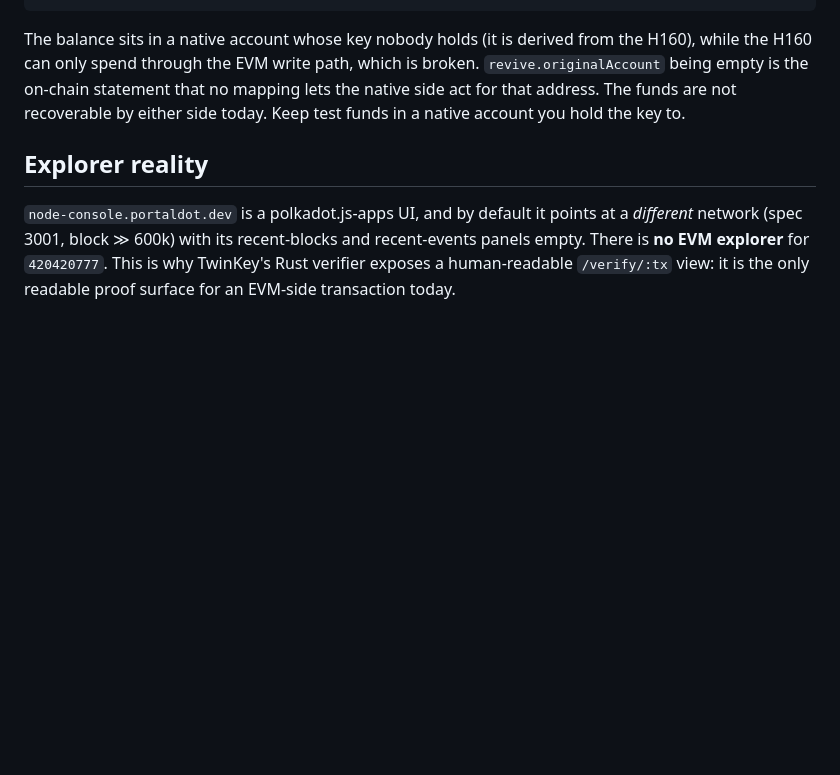
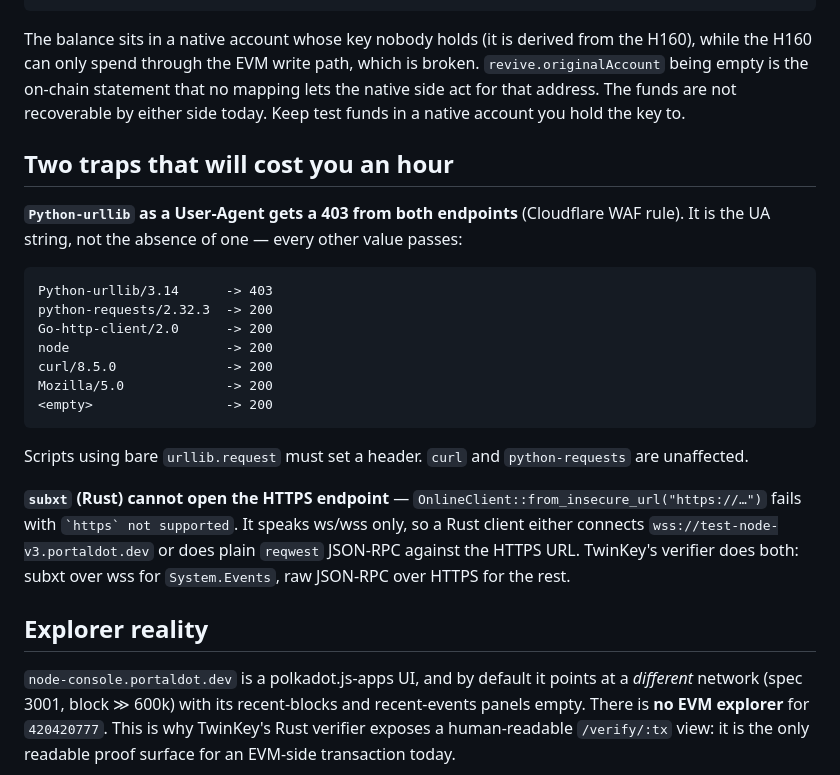
Before and after one commit to memeshee/twinkey, a Markdown page: docs/VERIFIED-FACTS.md, the part around the change. Drawn GitHub-style; blank space fills up the shorter version.

Commit message:
docs: precise User-Agent trap, subxt ws-only note, app screenshot
The 403 is triggered by the literal 'Python-urllib/*' UA string, not by a missing
header — measured across seven UA values on both endpoints. Also recorded that
subxt refuses https:// outright, which is why the verifier uses wss for
System.Events and plain JSON-RPC for everything else.

Stops tracking agent/.run (build scratch, already gitignored).

````diff
--- a/docs/VERIFIED-FACTS.md
+++ b/docs/VERIFIED-FACTS.md
@@ -121,6 +121,28 @@ H160 can only spend through the EVM write path, which is broken. `revive.origina
 empty is the on-chain statement that no mapping lets the native side act for that address. The funds
 are not recoverable by either side today. Keep test funds in a native account you hold the key to.
 
+## Two traps that will cost you an hour
+
+**`Python-urllib` as a User-Agent gets a 403 from both endpoints** (Cloudflare WAF rule). It is the
+UA string, not the absence of one — every other value passes:
+
+```
+Python-urllib/3.14      -> 403
+python-requests/2.32.3  -> 200
+Go-http-client/2.0      -> 200
+node                    -> 200
+curl/8.5.0              -> 200
+Mozilla/5.0             -> 200
+<empty>                 -> 200
+```
+
+Scripts using bare `urllib.request` must set a header. `curl` and `python-requests` are unaffected.
+
+**`subxt` (Rust) cannot open the HTTPS endpoint** — `OnlineClient::from_insecure_url("https://…")`
+fails with ``` `https` not supported ```. It speaks ws/wss only, so a Rust client either connects
+`wss://test-node-v3.portaldot.dev` or does plain `reqwest` JSON-RPC against the HTTPS URL. TwinKey's
+verifier does both: subxt over wss for `System.Events`, raw JSON-RPC over HTTPS for the rest.
+
 ## Explorer reality
 
 `node-console.portaldot.dev` is a polkadot.js-apps UI, and by default it points at a *different*
````
Also changed, not shown: README.md (+6 -0 lines), agent/README.md (+3 -1 lines), docs/twinkey-app.png (added), 1 other file.
